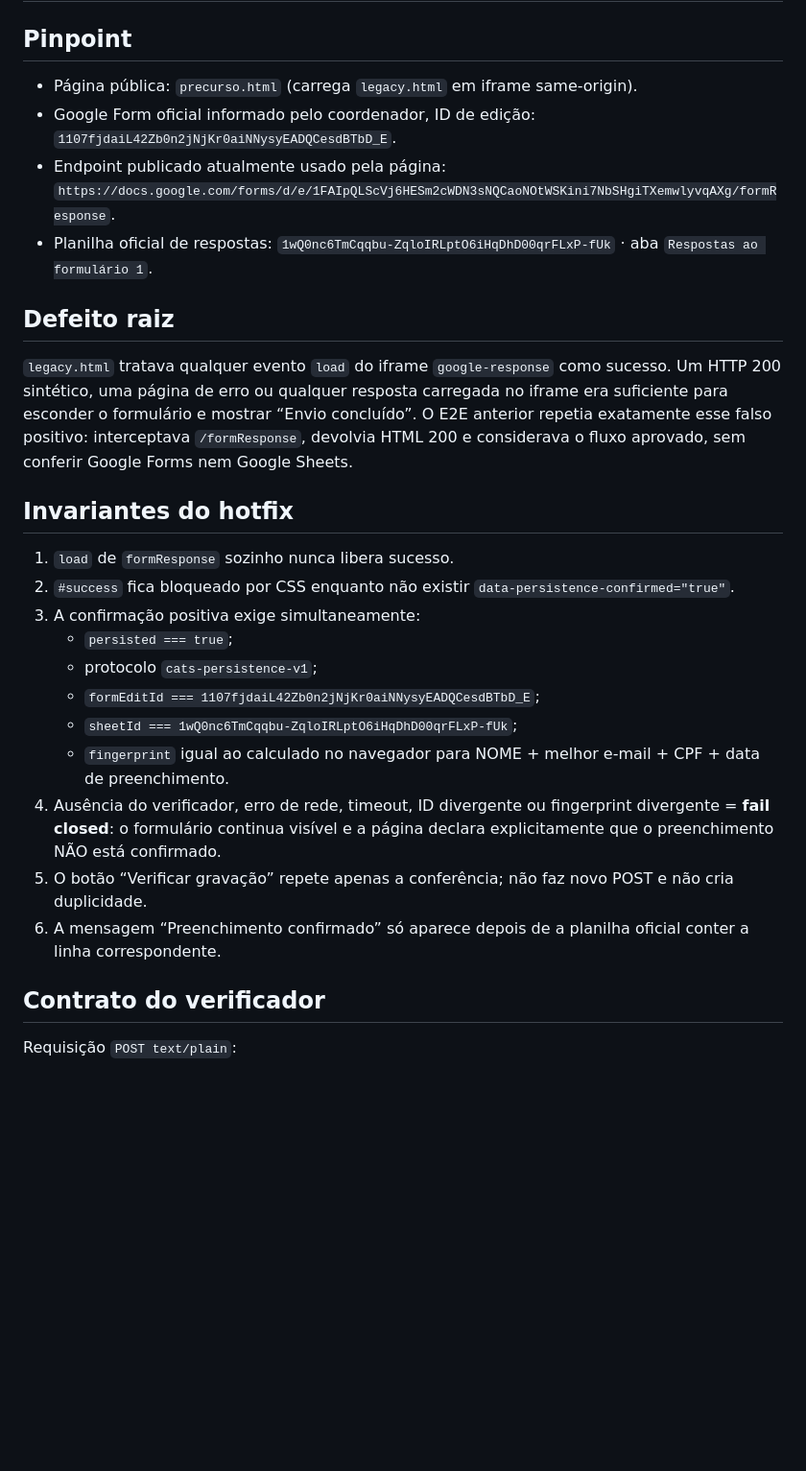
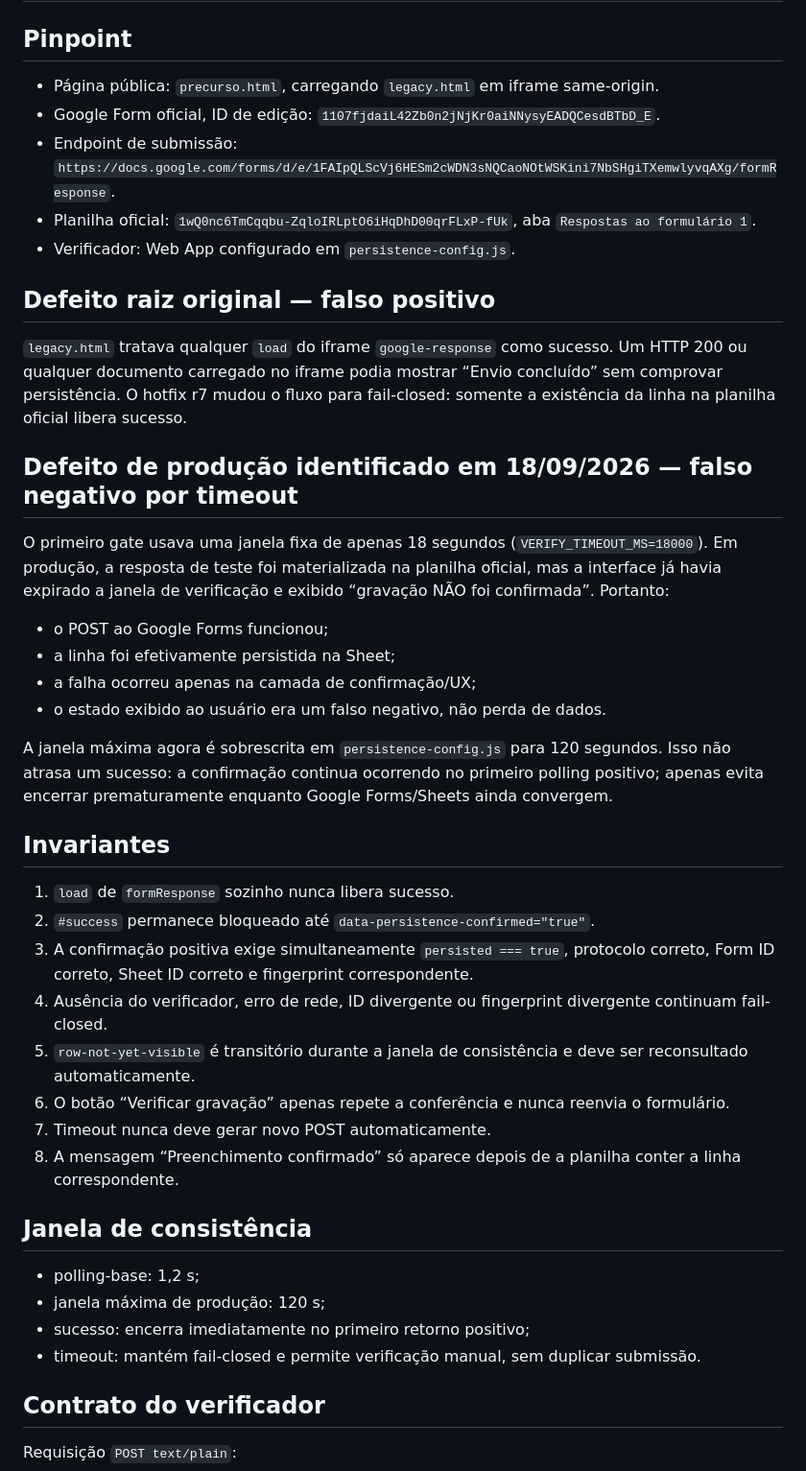
Before and after one commit to ricmurtapsicologia/CATS.pousoalegre, a Markdown page: docs/precurso-persistence-spec.md, the part around one of its changes. Shown at 96% size. Drawn GitHub-style; blank space fills up the shorter version.

Commit message:
Spec: documenta falso negativo por timeout e gate live positivo

```diff
--- a/docs/precurso-persistence-spec.md
+++ b/docs/precurso-persistence-spec.md
@@ -2,28 +2,44 @@
 
 ## Pinpoint
 
-- Página pública: `precurso.html` (carrega `legacy.html` em iframe same-origin).
-- Google Form oficial informado pelo coordenador, ID de edição: `1107fjdaiL42Zb0n2jNjKr0aiNNysyEADQCesdBTbD_E`.
-- Endpoint publicado atualmente usado pela página: `https://docs.google.com/forms/d/e/1FAIpQLScVj6HESm2cWDN3sNQCaoNOtWSKini7NbSHgiTXemwlyvqAXg/formResponse`.
-- Planilha oficial de respostas: `1wQ0nc6TmCqqbu-ZqloIRLptO6iHqDhD00qrFLxP-fUk` · aba `Respostas ao formulário 1`.
+- Página pública: `precurso.html`, carregando `legacy.html` em iframe same-origin.
+- Google Form oficial, ID de edição: `1107fjdaiL42Zb0n2jNjKr0aiNNysyEADQCesdBTbD_E`.
+- Endpoint de submissão: `https://docs.google.com/forms/d/e/1FAIpQLScVj6HESm2cWDN3sNQCaoNOtWSKini7NbSHgiTXemwlyvqAXg/formResponse`.
+- Planilha oficial: `1wQ0nc6TmCqqbu-ZqloIRLptO6iHqDhD00qrFLxP-fUk`, aba `Respostas ao formulário 1`.
+- Verificador: Web App configurado em `persistence-config.js`.
 
-## Defeito raiz
+## Defeito raiz original — falso positivo
 
-`legacy.html` tratava qualquer evento `load` do iframe `google-response` como sucesso. Um HTTP 200 sintético, uma página de erro ou qualquer resposta carregada no iframe era suficiente para esconder o formulário e mostrar “Envio concluído”. O E2E anterior repetia exatamente esse falso positivo: interceptava `/formResponse`, devolvia HTML 200 e considerava o fluxo aprovado, sem conferir Google Forms nem Google Sheets.
+`legacy.html` tratava qualquer `load` do iframe `google-response` como sucesso. Um HTTP 200 ou qualquer documento carregado no iframe podia mostrar “Envio concluído” sem comprovar persistência. O hotfix r7 mudou o fluxo para fail-closed: somente a existência da linha na planilha oficial libera sucesso.
 
-## Invariantes do hotfix
+## Defeito de produção identificado em 18/09/2026 — falso negativo por timeout
+
+O primeiro gate usava uma janela fixa de apenas 18 segundos (`VERIFY_TIMEOUT_MS=18000`). Em produção, a resposta de teste foi materializada na planilha oficial, mas a interface já havia expirado a janela de verificação e exibido “gravação NÃO foi confirmada”. Portanto:
+
+- o POST ao Google Forms funcionou;
+- a linha foi efetivamente persistida na Sheet;
+- a falha ocorreu apenas na camada de confirmação/UX;
+- o estado exibido ao usuário era um falso negativo, não perda de dados.
+
+A janela máxima agora é sobrescrita em `persistence-config.js` para 120 segundos. Isso não atrasa um sucesso: a confirmação continua ocorrendo no primeiro polling positivo; apenas evita encerrar prematuramente enquanto Google Forms/Sheets ainda convergem.
+
+## Invariantes
 
 1. `load` de `formResponse` sozinho nunca libera sucesso.
-2. `#success` fica bloqueado por CSS enquanto não existir `data-persistence-confirmed="true"`.
-3. A confirmação positiva exige simultaneamente:
-   - `persisted === true`;
-   - protocolo `cats-persistence-v1`;
-   - `formEditId === 1107fjdaiL42Zb0n2jNjKr0aiNNysyEADQCesdBTbD_E`;
-   - `sheetId === 1wQ0nc6TmCqqbu-ZqloIRLptO6iHqDhD00qrFLxP-fUk`;
-   - `fingerprint` igual ao calculado no navegador para NOME + melhor e-mail + CPF + data de preenchimento.
-4. Ausência do verificador, erro de rede, timeout, ID divergente ou fingerprint divergente = **fail closed**: o formulário continua visível e a página declara explicitamente que o preenchimento NÃO está confirmado.
-5. O botão “Verificar gravação” repete apenas a conferência; não faz novo POST e não cria duplicidade.
-6. A mensagem “Preenchimento confirmado” só aparece depois de a planilha oficial conter a linha correspondente.
+2. `#success` permanece bloqueado até `data-persistence-confirmed="true"`.
+3. A confirmação positiva exige simultaneamente `persisted === true`, protocolo correto, Form ID correto, Sheet ID correto e fingerprint correspondente.
+4. Ausência do verificador, erro de rede, ID divergente ou fingerprint divergente continuam fail-closed.
+5. `row-not-yet-visible` é transitório durante a janela de consistência e deve ser reconsultado automaticamente.
+6. O botão “Verificar gravação” apenas repete a conferência e nunca reenvia o formulário.
+7. Timeout nunca deve gerar novo POST automaticamente.
+8. A mensagem “Preenchimento confirmado” só aparece depois de a planilha conter a linha correspondente.
+
+## Janela de consistência
+
+- polling-base: 1,2 s;
+- janela máxima de produção: 120 s;
+- sucesso: encerra imediatamente no primeiro retorno positivo;
+- timeout: mantém fail-closed e permite verificação manual, sem duplicar submissão.
 
 ## Contrato do verificador
 
```
Also changed, not shown: other parts of docs/precurso-persistence-spec.md (+11 -13 lines).
